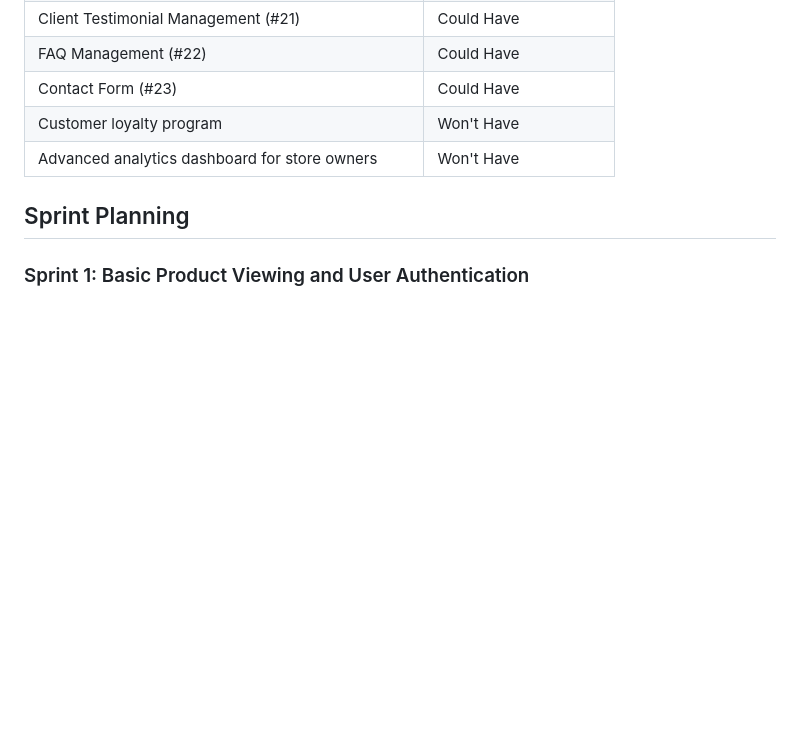
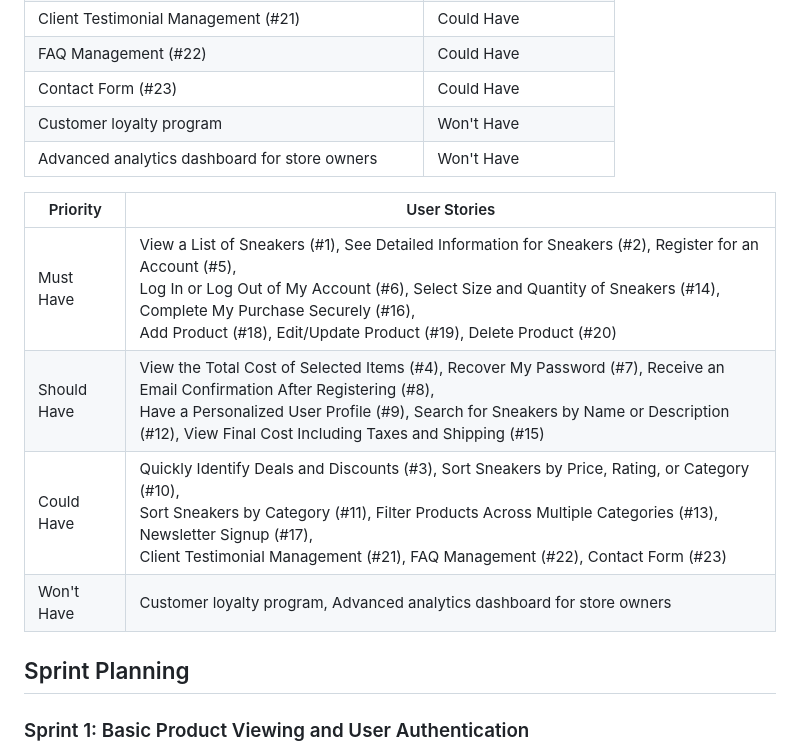
Before and after one commit to Alvor1991/PP5-Sports-Sole, a Markdown page: README.md, the part around the change. GitHub-like rendering; blank space fills up the shorter version.

Commit message:
Test image structure

```diff
--- a/README.md
+++ b/README.md
@@ -296,6 +296,15 @@ Admin Add Product | ![View Appointments wireframe image](assets/wireframes/add_p
 | Advanced analytics dashboard for store owners | Won't Have |
 
 
+| Priority    | User Stories                                                                                           |
+|-------------|-------------------------------------------------------------------------------------------------------|
+| Must Have   | View a List of Sneakers (#1), See Detailed Information for Sneakers (#2), Register for an Account (#5),<br>Log In or Log Out of My Account (#6), Select Size and Quantity of Sneakers (#14), Complete My Purchase Securely (#16),<br>Add Product (#18), Edit/Update Product (#19), Delete Product (#20) |
+| Should Have | View the Total Cost of Selected Items (#4), Recover My Password (#7), Receive an Email Confirmation After Registering (#8),<br>Have a Personalized User Profile (#9), Search for Sneakers by Name or Description (#12), View Final Cost Including Taxes and Shipping (#15) |
+| Could Have  | Quickly Identify Deals and Discounts (#3), Sort Sneakers by Price, Rating, or Category (#10),<br>Sort Sneakers by Category (#11), Filter Products Across Multiple Categories (#13), Newsletter Signup (#17),<br>Client Testimonial Management (#21), FAQ Management (#22), Contact Form (#23) |
+| Won't Have  | Customer loyalty program, Advanced analytics dashboard for store owners                                 |
+
+
+
 ## Sprint Planning
 
 ### Sprint 1: Basic Product Viewing and User Authentication
```
